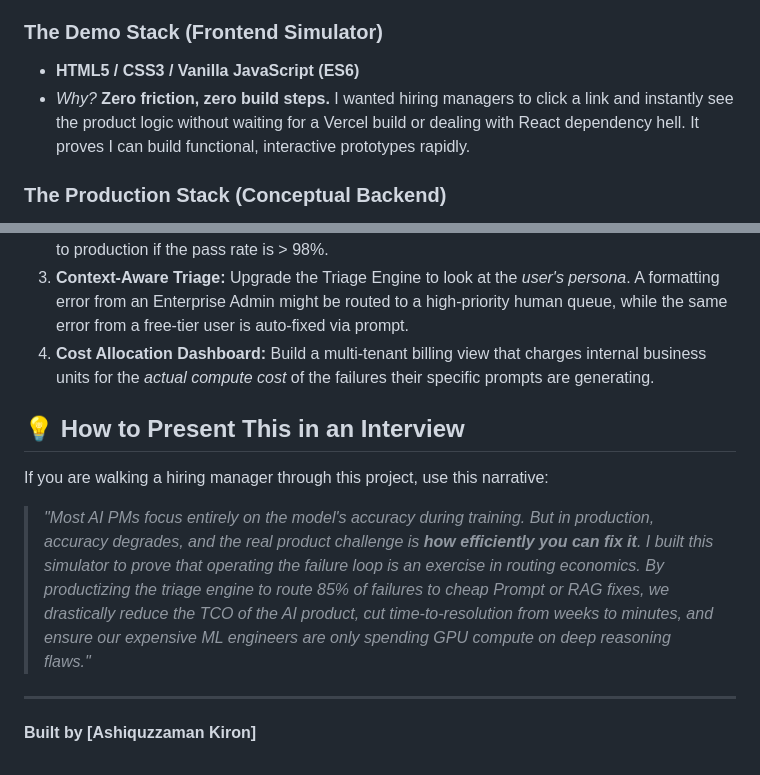
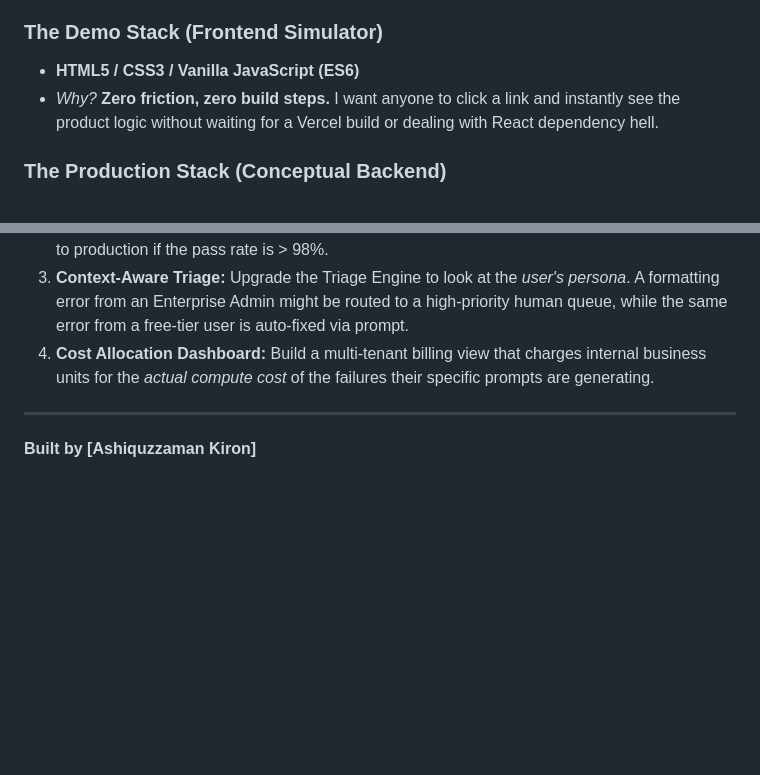
Before and after one commit to AshiqKiron/AI-Failure-Loop-Simulator, a Markdown page: README.md, 2 parts joined by grey strips. Drawn GitHub-style; blank space fills up the shorter version.

```diff
--- a/README.md
+++ b/README.md
@@ -85,7 +85,7 @@ By routing errors intelligently, we avoid the "$500 baseline retrain" for every
 
 ### The Demo Stack (Frontend Simulator)
 *   **HTML5 / CSS3 / Vanilla JavaScript (ES6)**
-*   *Why?* **Zero friction, zero build steps.** I wanted hiring managers to click a link and instantly see the product logic without waiting for a Vercel build or dealing with React dependency hell. It proves I can build functional, interactive prototypes rapidly.
+*   *Why?* **Zero friction, zero build steps.** I want anyone to click a link and instantly see the product logic without waiting for a Vercel build or dealing with React dependency hell.
 
 ### The Production Stack (Conceptual Backend)
 If I were to build the actual backend for this engine tomorrow, here is the stack I would specify for the engineering team:
@@ -118,12 +118,6 @@ This simulator represents V1 of the product vision. If this project were moved i
 3. **Context-Aware Triage:** Upgrade the Triage Engine to look at the *user's persona*. A formatting error from an Enterprise Admin might be routed to a high-priority human queue, while the same error from a free-tier user is auto-fixed via prompt.
 4. **Cost Allocation Dashboard:** Build a multi-tenant billing view that charges internal business units for the *actual compute cost* of the failures their specific prompts are generating.
 
-## 💡 How to Present This in an Interview
-
-If you are walking a hiring manager through this project, use this narrative:
-
-> *"Most AI PMs focus entirely on the model's accuracy during training. But in production, accuracy degrades, and the real product challenge is **how efficiently you can fix it**. I built this simulator to prove that operating the failure loop is an exercise in routing economics. By productizing the triage engine to route 85% of failures to cheap Prompt or RAG fixes, we drastically reduce the TCO of the AI product, cut time-to-resolution from weeks to minutes, and ensure our expensive ML engineers are only spending GPU compute on deep reasoning flaws."*
-
 ---
 
 **Built by [Ashiquzzaman Kiron]**
```
